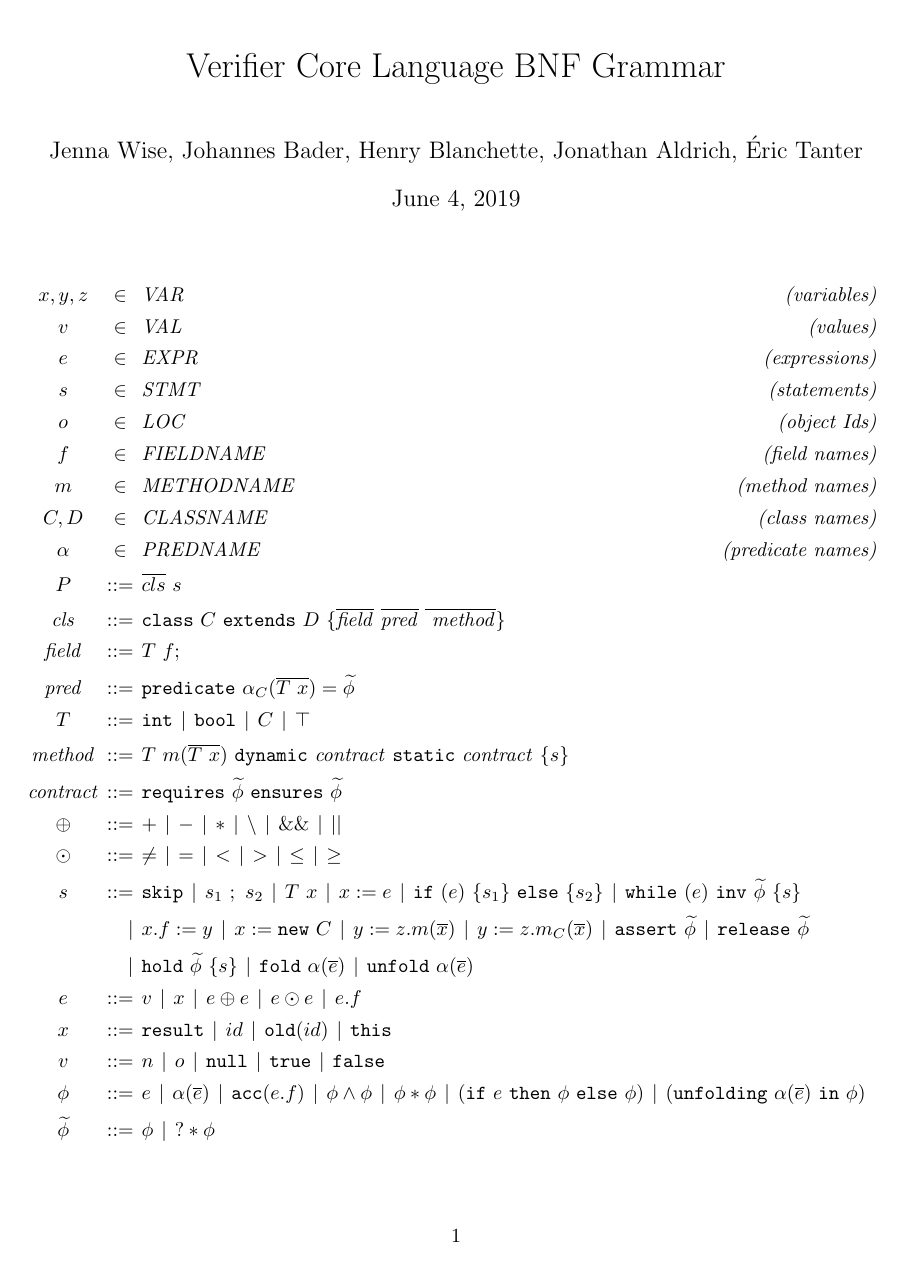
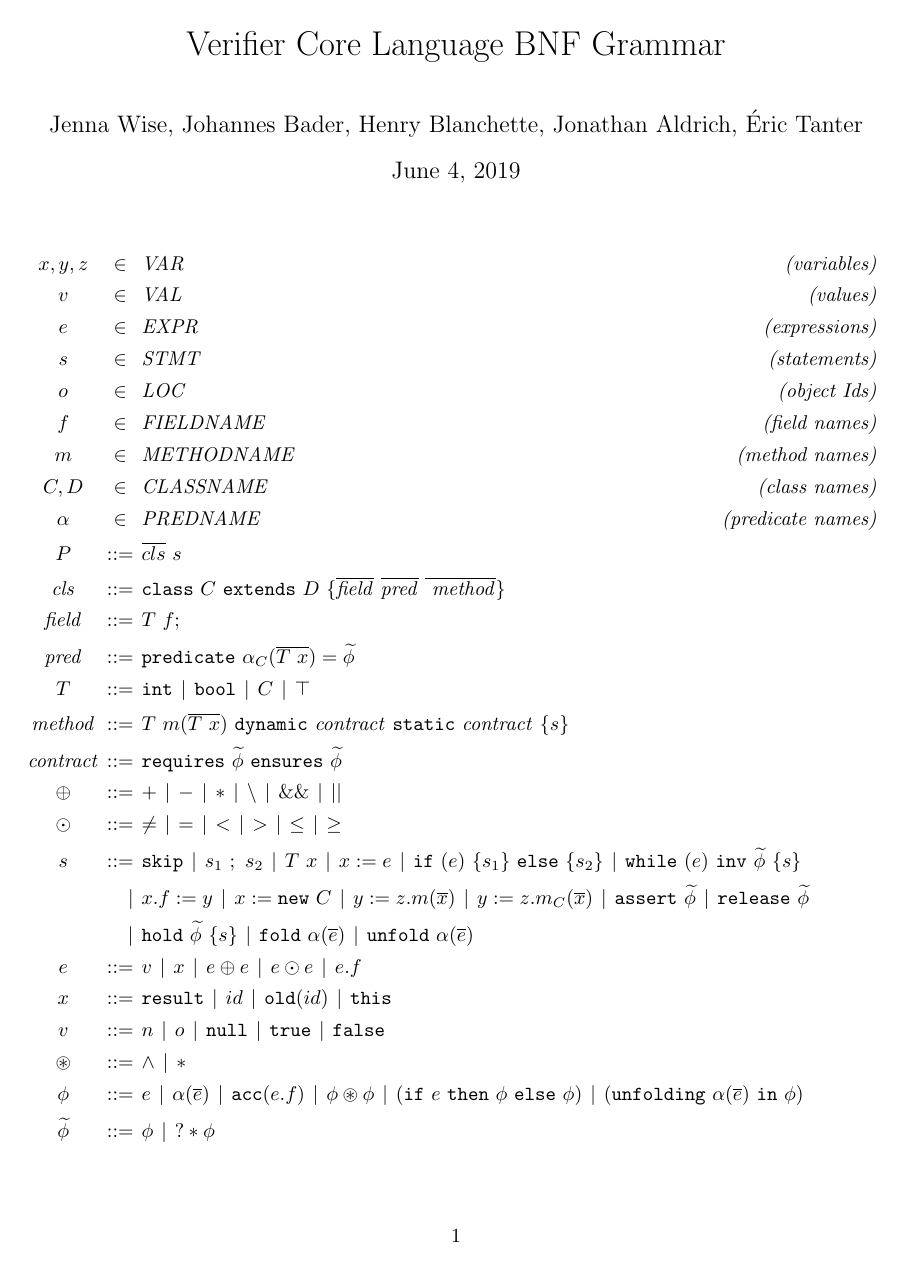
Before and after one commit to wyvernlang/grad-ver, a LaTeX document (design/core-grammar/verfier-core-grammar.tex): the whole page. The pictures show the PDF file design/core-grammar/verfier-core-grammar.pdf that the author committed with the source.

Commit message:
working on ast.proto; added abstracted formula operator to core-grammar

```diff
--- a/design/core-grammar/verfier-core-grammar.tex
+++ b/design/core-grammar/verfier-core-grammar.tex
@@ -22,7 +22,7 @@
 
 \begin{document}
 
-\setlength{\droptitle}{-6em}
+\setlength{\droptitle}{-7em}
 
 \maketitle
 
@@ -71,7 +71,8 @@
   : e                 ::= v | x | e \oplus e | e \odot e | e.f \\
   : x                 ::= \code{result} | id | \code{old}(id) | \code{this} \\
   : v                 ::= n | o | \code{null} | \code{true} | \code{false} \\
-  : \phi              ::= e | \alpha(\overline{e}) | \code{acc}(e.f) | \phi \land \phi | \phi * \phi
+  : \circledast       ::= \land | \ast \\
+  : \phi              ::= e | \alpha(\overline{e}) | \code{acc}(e.f) | \phi \circledast \phi
                           | (\code{if} \ e \ \code{then} \ \phi \ \code{else} \ \phi)
                           | (\code{unfolding} \ \alpha(\overline{e}) \ \code{in} \ \phi)
                           \\
```
Also changed, not shown: design/core-grammar/verfier-core-grammar.pdf, 7 other files.
